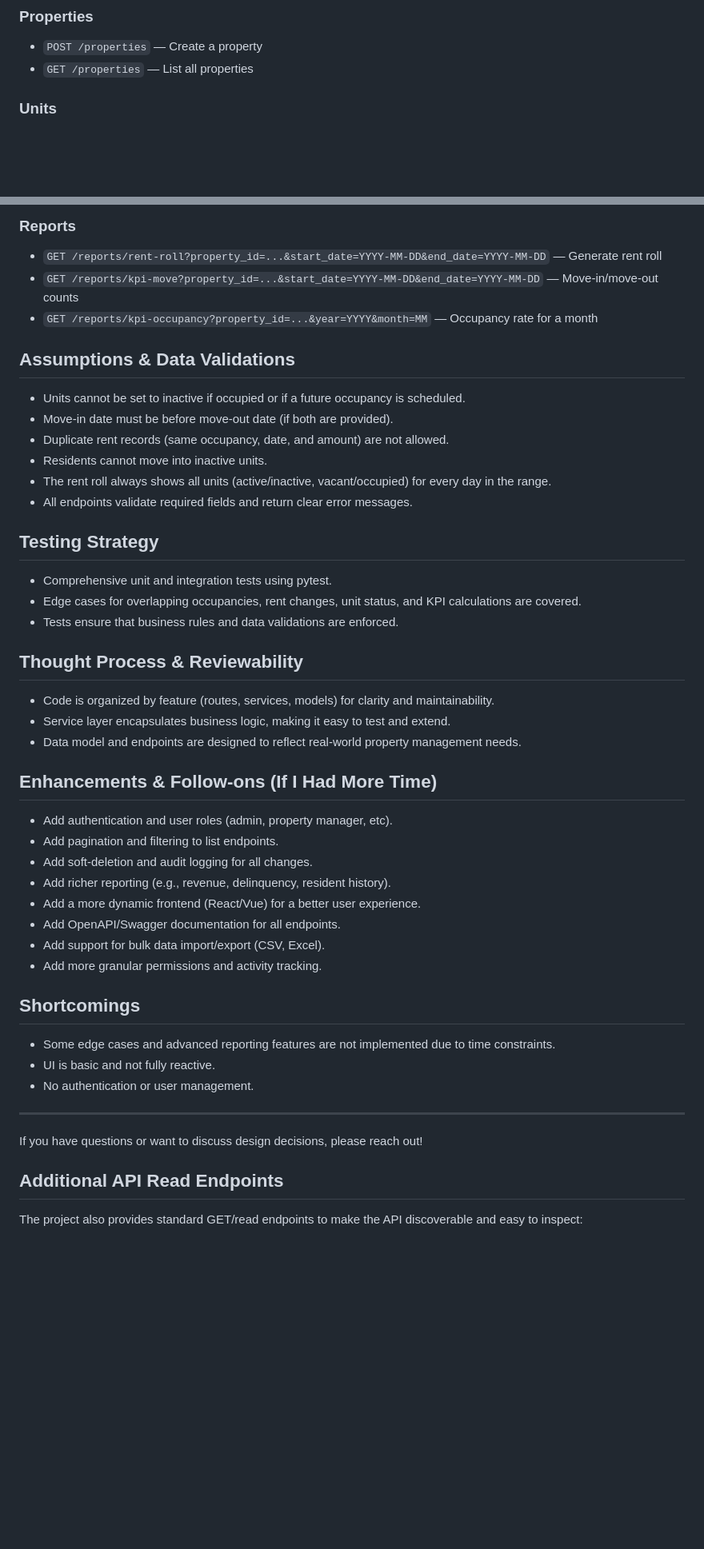
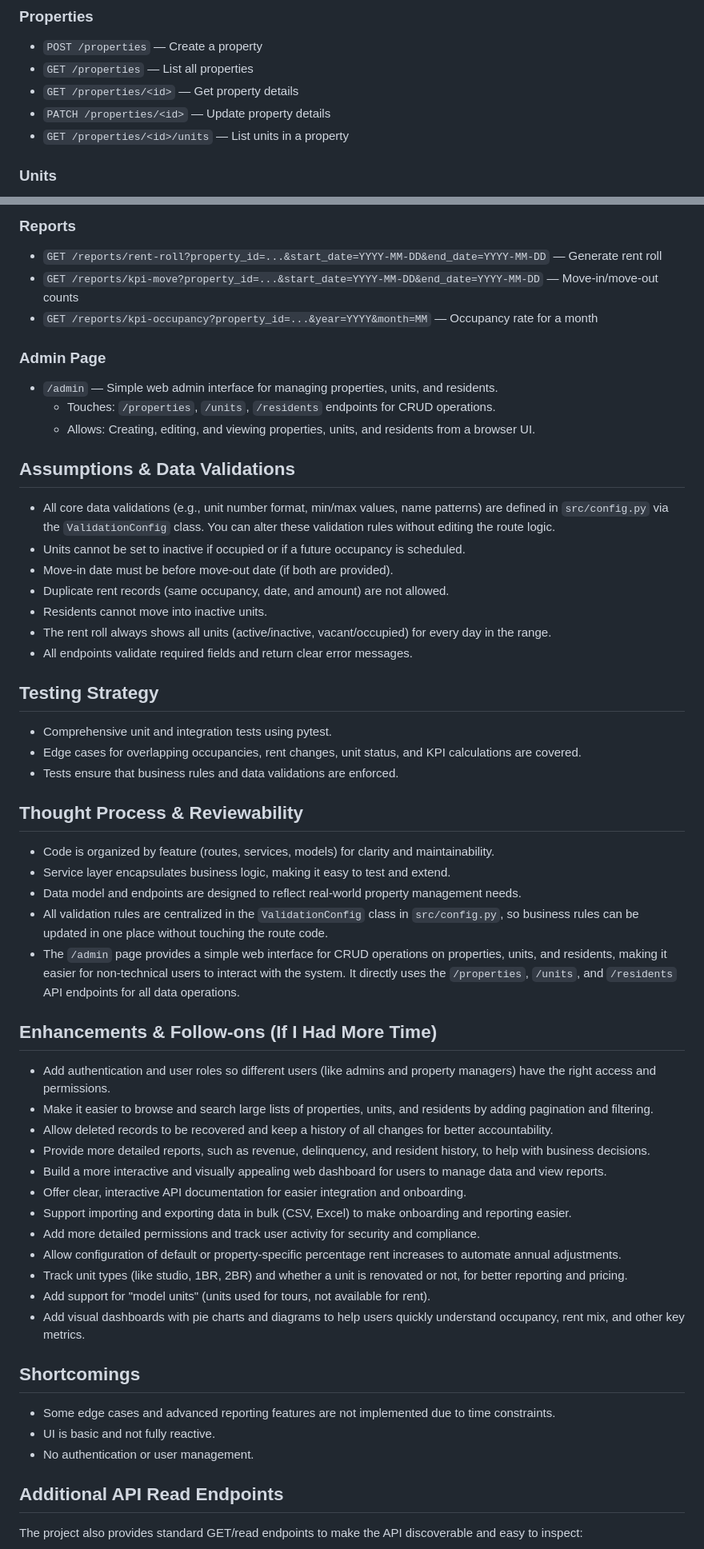
Before and after one commit to sarahorsak/welltower-property-manager, a Markdown page: README.md, 2 parts joined by grey strips. Shown: that part at 80% size. Drawn GitHub-style; blank space fills up the shorter version.

```diff
--- a/README.md
+++ b/README.md
@@ -32,5 +72,8 @@ curl -X GET "http://127.0.0.1:5000/reports/rent-roll?property_id=1&start_date=20
 ### Properties
 - `POST /properties` — Create a property
 - `GET /properties` — List all properties
+- `GET /properties/<id>` — Get property details
+- `PATCH /properties/<id>` — Update property details
+- `GET /properties/<id>/units` — List units in a property
 
 ### Units
@@ -59,8 +103,15 @@ curl -X GET "http://127.0.0.1:5000/reports/rent-roll?property_id=1&start_date=20
 - `GET /reports/kpi-move?property_id=...&start_date=YYYY-MM-DD&end_date=YYYY-MM-DD` — Move-in/move-out counts
 - `GET /reports/kpi-occupancy?property_id=...&year=YYYY&month=MM` — Occupancy rate for a month
 
+### Admin Page
+- `/admin` — Simple web admin interface for managing properties, units, and residents.
+	- Touches: `/properties`, `/units`, `/residents` endpoints for CRUD operations.
+	- Allows: Creating, editing, and viewing properties, units, and residents from a browser UI.
+
+
 ## Assumptions & Data Validations
 
+- All core data validations (e.g., unit number format, min/max values, name patterns) are defined in `src/config.py` via the `ValidationConfig` class. You can alter these validation rules without editing the route logic.
 - Units cannot be set to inactive if occupied or if a future occupancy is scheduled.
 - Move-in date must be before move-out date (if both are provided).
 - Duplicate rent records (same occupancy, date, and amount) are not allowed.
@@ -74,22 +125,30 @@ curl -X GET "http://127.0.0.1:5000/reports/rent-roll?property_id=1&start_date=20
 - Edge cases for overlapping occupancies, rent changes, unit status, and KPI calculations are covered.
 - Tests ensure that business rules and data validations are enforced.
 
+
 ## Thought Process & Reviewability
 
 - Code is organized by feature (routes, services, models) for clarity and maintainability.
 - Service layer encapsulates business logic, making it easy to test and extend.
 - Data model and endpoints are designed to reflect real-world property management needs.
+- All validation rules are centralized in the `ValidationConfig` class in `src/config.py`, so business rules can be updated in one place without touching the route code.
+- The `/admin` page provides a simple web interface for CRUD operations on properties, units, and residents, making it easier for non-technical users to interact with the system. It directly uses the `/properties`, `/units`, and `/residents` API endpoints for all data operations.
+
 
 ## Enhancements & Follow-ons (If I Had More Time)
 
-- Add authentication and user roles (admin, property manager, etc).
-- Add pagination and filtering to list endpoints.
-- Add soft-deletion and audit logging for all changes.
-- Add richer reporting (e.g., revenue, delinquency, resident history).
-- Add a more dynamic frontend (React/Vue) for a better user experience.
-- Add OpenAPI/Swagger documentation for all endpoints.
-- Add support for bulk data import/export (CSV, Excel).
-- Add more granular permissions and activity tracking.
+- Add authentication and user roles so different users (like admins and property managers) have the right access and permissions.
+- Make it easier to browse and search large lists of properties, units, and residents by adding pagination and filtering.
+- Allow deleted records to be recovered and keep a history of all changes for better accountability.
+- Provide more detailed reports, such as revenue, delinquency, and resident history, to help with business decisions.
+- Build a more interactive and visually appealing web dashboard for users to manage data and view reports.
+- Offer clear, interactive API documentation for easier integration and onboarding.
+- Support importing and exporting data in bulk (CSV, Excel) to make onboarding and reporting easier.
+- Add more detailed permissions and track user activity for security and compliance.
+- Allow configuration of default or property-specific percentage rent increases to automate annual adjustments.
+- Track unit types (like studio, 1BR, 2BR) and whether a unit is renovated or not, for better reporting and pricing.
+- Add support for "model units" (units used for tours, not available for rent).
+- Add visual dashboards with pie charts and diagrams to help users quickly understand occupancy, rent mix, and other key metrics.
 
 ## Shortcomings
 
@@ -97,8 +156,6 @@ curl -X GET "http://127.0.0.1:5000/reports/rent-roll?property_id=1&start_date=20
 - UI is basic and not fully reactive.
 - No authentication or user management.
 
----
-If you have questions or want to discuss design decisions, please reach out!
 
 ## Additional API Read Endpoints
 
```
Also changed, not shown: other parts of README.md (+67 -26 lines).
